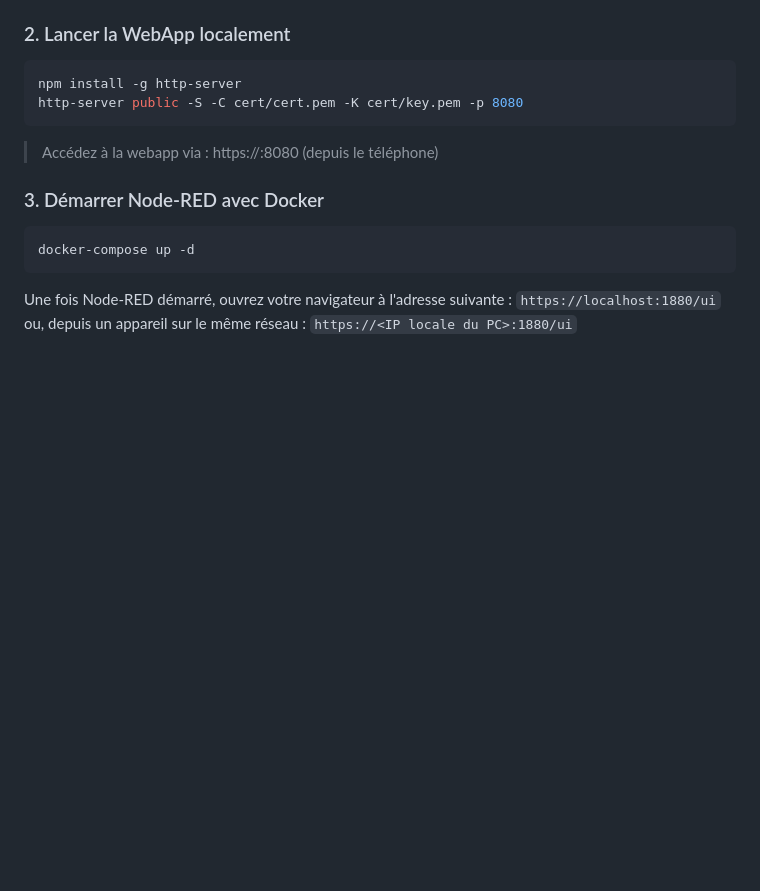
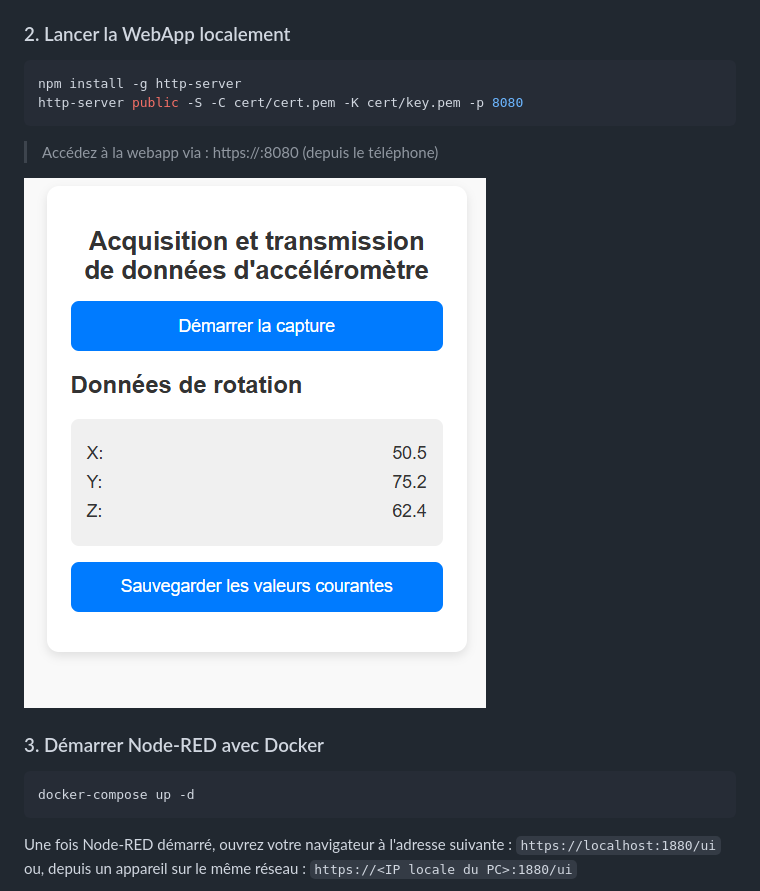
Before and after one commit to guiray/mobile-sensor-node-red, a Markdown page: README.md, the part around the change printed below. GitHub-like rendering; pictures changed too: images/webapp_ui.png (added); blank space fills up the shorter version.

Commit message:
added otherr images and gif to readme

````diff
--- a/README.md
+++ b/README.md
@@ -61,6 +63,8 @@ http-server public -S -C cert/cert.pem -K cert/key.pem -p 8080
 >Accédez à la webapp via :
 >https://<IP locale>:8080 (depuis le téléphone)
 
+![alt text](images/webapp_ui.png "UI")
+
 ### 3. Démarrer Node-RED avec Docker
 
 ```bash
````
Also changed, not shown: other parts of README.md (+4 -0 lines), 2 other files.
